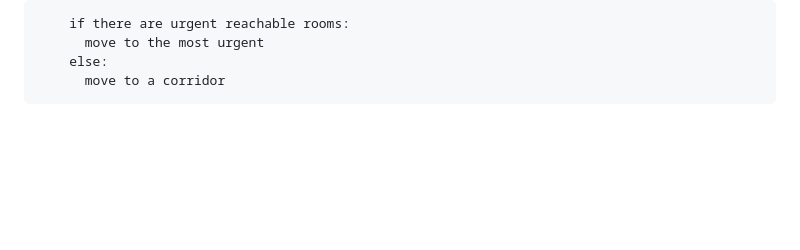
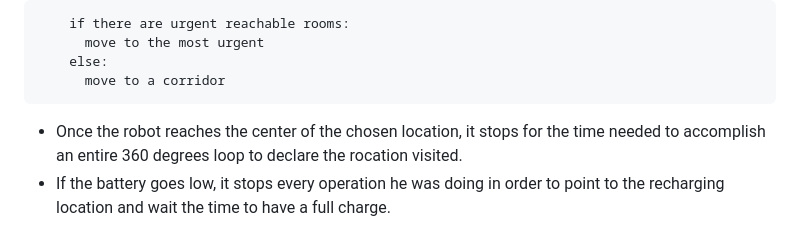
Before and after one commit to DaniPari99/Experimental-Robotics-Laboratory2, a Markdown page: assignment2/README.md, the part around the change. Drawn GitHub-style; blank space fills up the shorter version.

````diff
--- a/assignment2/README.md
+++ b/assignment2/README.md
@@ -113,3 +113,5 @@ It is composed by 4 rooms, 2 corridors and a recharging room where the robot is
     else:
       move to a corridor
 ```
+* Once the robot reaches the center of the chosen location, it stops for the time needed to accomplish an entire 360 degrees loop to declare the rocation visited.
+* If the battery goes low, it stops every operation he was doing  in order to point to the recharging location and wait the time to have a full charge.
````
